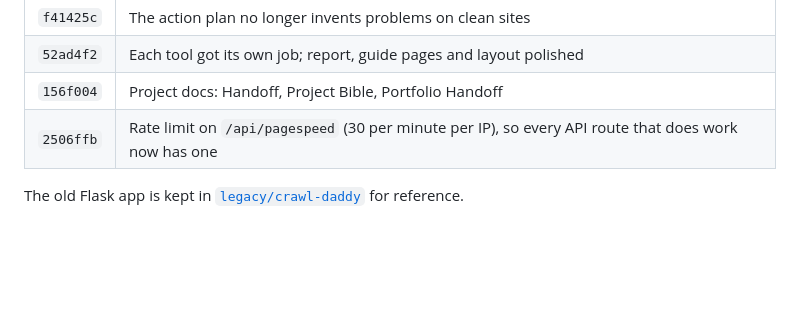
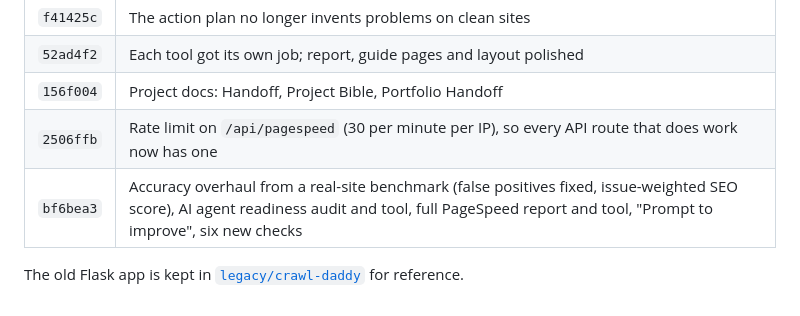
Before and after one commit to Sumandebnath943/That-One-Crawler, a Markdown page: docs/HANDOFF.md, the part around the change. GitHub-like rendering; blank space fills up the shorter version.

Commit message:
Add the accuracy overhaul to the Handoff change history
Co-Authored-By: Claude Opus 5.5 <noreply@anthropic.com>

```diff
--- a/docs/HANDOFF.md
+++ b/docs/HANDOFF.md
@@ -124,5 +124,6 @@ npm run start
 | `52ad4f2` | Each tool got its own job; report, guide pages and layout polished |
 | `156f004` | Project docs: Handoff, Project Bible, Portfolio Handoff |
 | `2506ffb` | Rate limit on `/api/pagespeed` (30 per minute per IP), so every API route that does work now has one |
+| `bf6bea3` | Accuracy overhaul from a real-site benchmark (false positives fixed, issue-weighted SEO score), AI agent readiness audit and tool, full PageSpeed report and tool, "Prompt to improve", six new checks |
 
 The old Flask app is kept in [`legacy/crawl-daddy`](../legacy/crawl-daddy) for reference.
```
